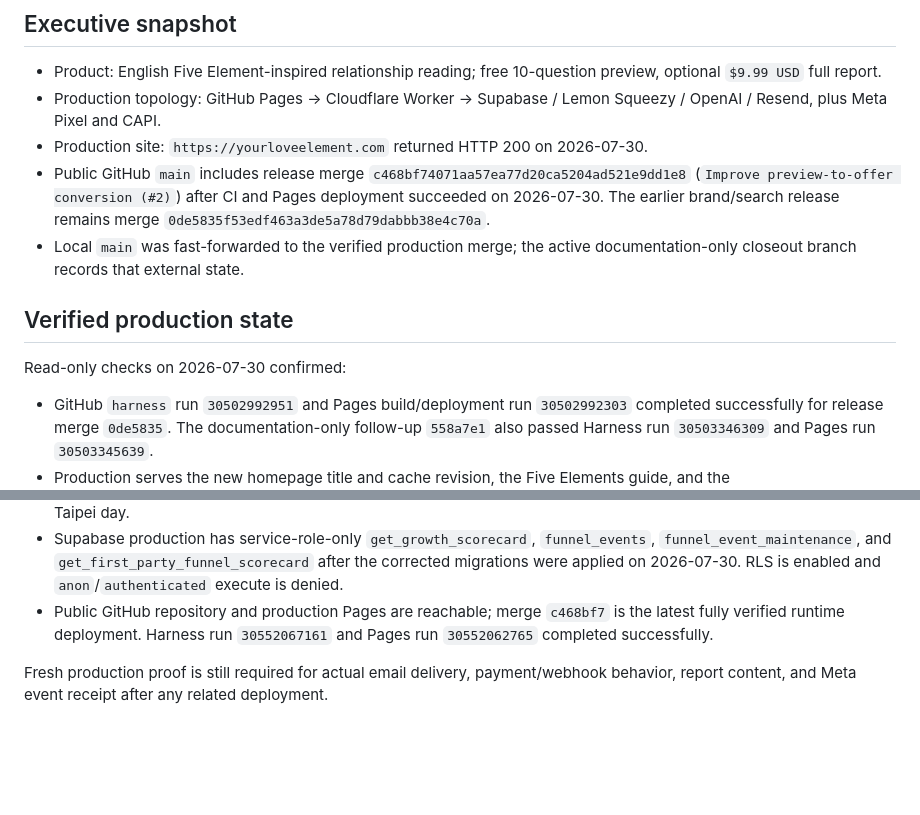
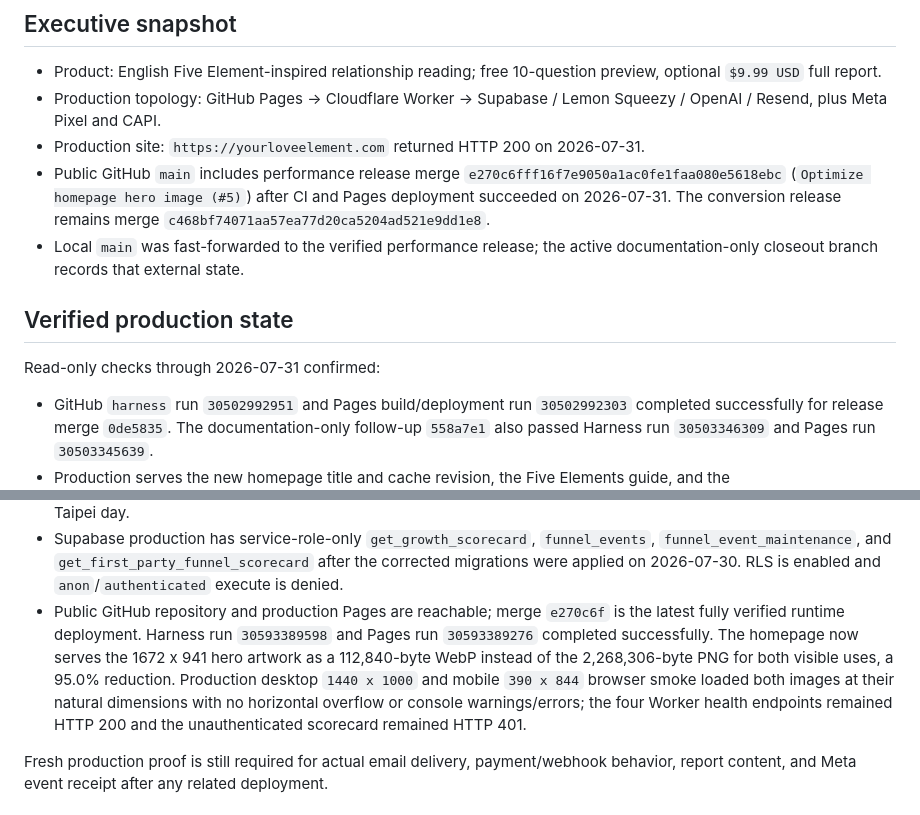
Before and after one commit to goodrambo/your-love-element, a Markdown page: docs/PROJECT_STATE.md, 2 parts joined by grey strips. Rendered like a GitHub page; blank space fills up the shorter version.

Commit message:
Record hero performance release

```diff
--- a/docs/PROJECT_STATE.md
+++ b/docs/PROJECT_STATE.md
@@ -14,13 +14,13 @@ This is the only current-state snapshot. It describes what is verified now and m
 
 - Product: English Five Element-inspired relationship reading; free 10-question preview, optional `$9.99 USD` full report.
 - Production topology: GitHub Pages -> Cloudflare Worker -> Supabase / Lemon Squeezy / OpenAI / Resend, plus Meta Pixel and CAPI.
-- Production site: `https://yourloveelement.com` returned HTTP 200 on 2026-07-30.
-- Public GitHub `main` includes release merge `c468bf74071aa57ea77d20ca5204ad521e9dd1e8` (`Improve preview-to-offer conversion (#2)`) after CI and Pages deployment succeeded on 2026-07-30. The earlier brand/search release remains merge `0de5835f53edf463a3de5a78d79dabbb38e4c70a`.
-- Local `main` was fast-forwarded to the verified production merge; the active documentation-only closeout branch records that external state.
+- Production site: `https://yourloveelement.com` returned HTTP 200 on 2026-07-31.
+- Public GitHub `main` includes performance release merge `e270c6fff16f7e9050a1ac0fe1faa080e5618ebc` (`Optimize homepage hero image (#5)`) after CI and Pages deployment succeeded on 2026-07-31. The conversion release remains merge `c468bf74071aa57ea77d20ca5204ad521e9dd1e8`.
+- Local `main` was fast-forwarded to the verified performance release; the active documentation-only closeout branch records that external state.
 
 ## Verified production state
 
-Read-only checks on 2026-07-30 confirmed:
+Read-only checks through 2026-07-31 confirmed:
 
 - GitHub `harness` run `30502992951` and Pages build/deployment run `30502992303` completed successfully for release merge `0de5835`. The documentation-only follow-up `558a7e1` also passed Harness run `30503346309` and Pages run `30503345639`.
 - Production serves the new homepage title and cache revision, the Five Elements guide, and the methodology/limitations page. The two content pages have their intended canonical URLs; the guide exposes `Article` and `FAQPage` structured data; all three pages had no horizontal overflow or browser console warnings/errors in the release verification.
@@ -32,7 +32,7 @@ Read-only checks on 2026-07-30 confirmed:
 - The protected growth scorecard route is deployed: an unauthenticated request returns HTTP 401. Its positive bearer-secret path passed the dedicated integration test but was not called in production because the secret was not exposed to this session.
 - The analytics route is deployed: an untrusted origin returns HTTP 403 and frontend `Purchase` returns HTTP 400 before storage. A post-release project-scoped aggregate on 2026-07-30 confirmed `3` unique landing sessions with matching `page_view`/`view_content` events and `1` full-report page-view session, without returning hashes or identifiers. The same aggregate found no preview, checkout, purchaser, refund, delivery, or failure event for the open Taipei day.
 - Supabase production has service-role-only `get_growth_scorecard`, `funnel_events`, `funnel_event_maintenance`, and `get_first_party_funnel_scorecard` after the corrected migrations were applied on 2026-07-30. RLS is enabled and `anon`/`authenticated` execute is denied.
-- Public GitHub repository and production Pages are reachable; merge `c468bf7` is the latest fully verified runtime deployment. Harness run `30552067161` and Pages run `30552062765` completed successfully.
+- Public GitHub repository and production Pages are reachable; merge `e270c6f` is the latest fully verified runtime deployment. Harness run `30593389598` and Pages run `30593389276` completed successfully. The homepage now serves the 1672 x 941 hero artwork as a 112,840-byte WebP instead of the 2,268,306-byte PNG for both visible uses, a 95.0% reduction. Production desktop `1440 x 1000` and mobile `390 x 844` browser smoke loaded both images at their natural dimensions with no horizontal overflow or console warnings/errors; the four Worker health endpoints remained HTTP 200 and the unauthenticated scorecard remained HTTP 401.
 
 Fresh production proof is still required for actual email delivery, payment/webhook behavior, report content, and Meta event receipt after any related deployment.
 
```
Also changed, not shown: other parts of docs/PROJECT_STATE.md (+2 -2 lines), docs/BACKLOG.md (+1 -0 lines).
